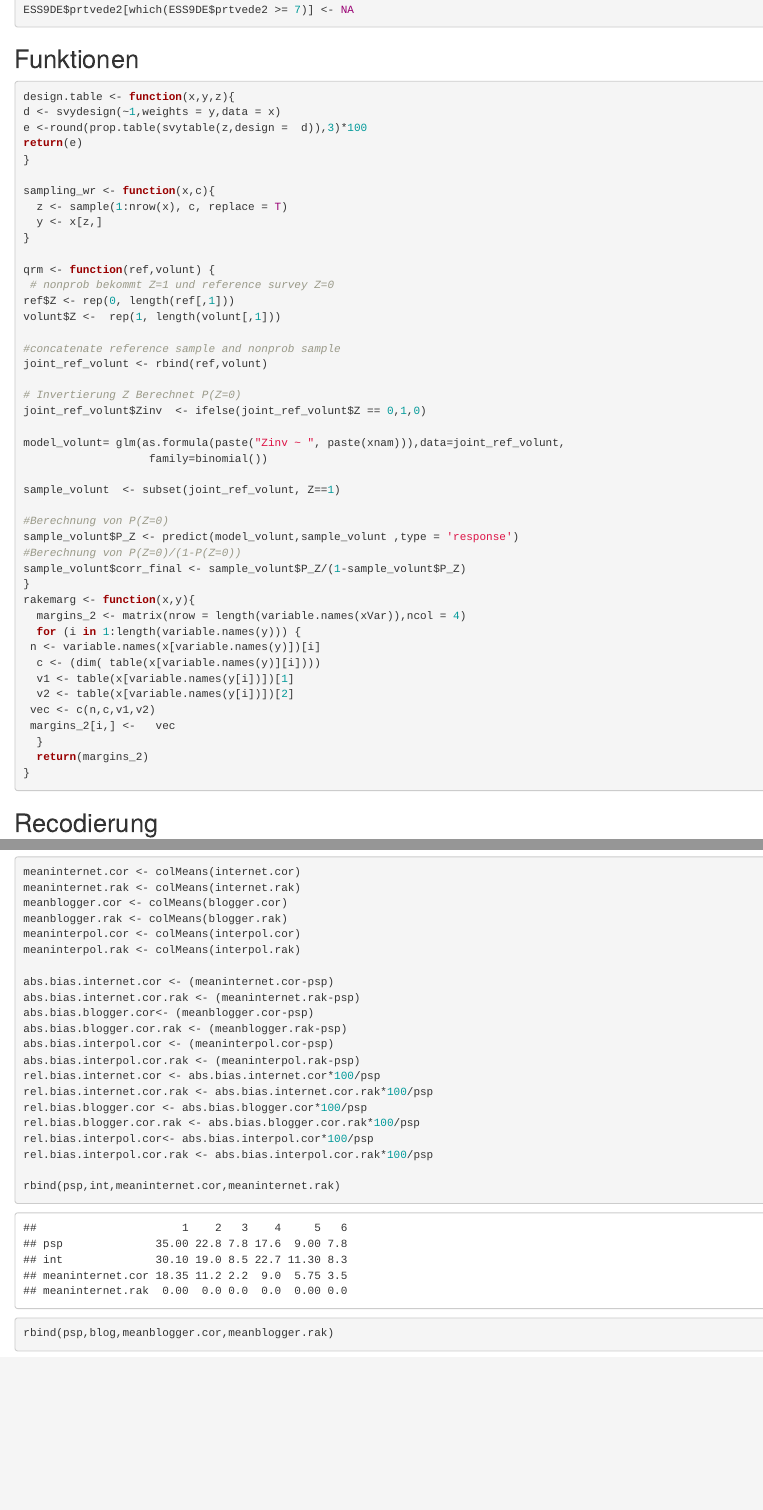
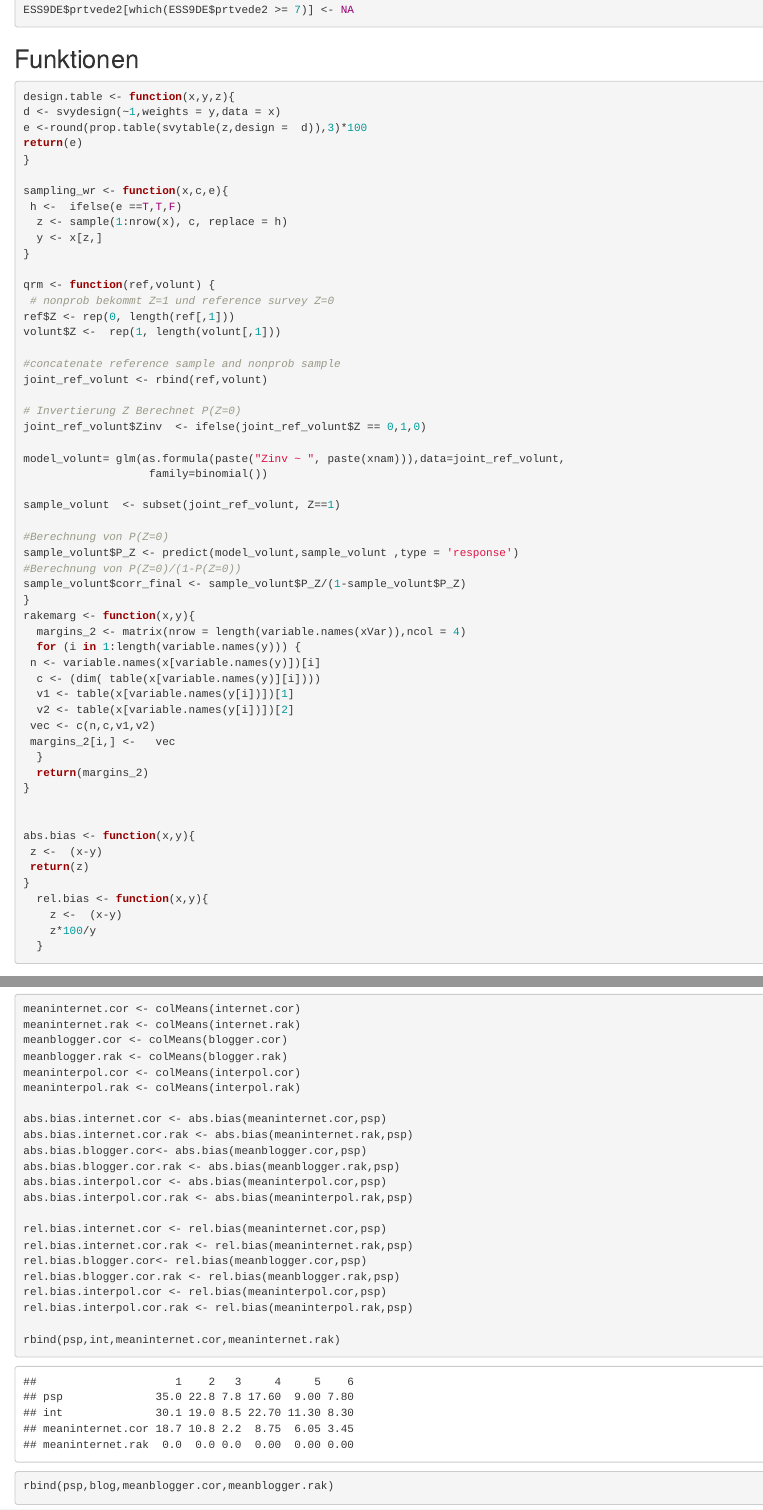
Before and after one commit to FranzPruecklmair/Civey, an R Markdown document (R/Syntax/Civey.Rmd): the page in a window 1100 px wide, from 320 px down, and a second part further down, joined at a grey line. Rendered offline with R 4.5, knitr and Pandoc, with nearby package versions; some code elsewhere in the file could not run offline.

````diff
--- a/R/Syntax/Civey.Rmd
+++ b/R/Syntax/Civey.Rmd
@@ -41,8 +41,9 @@
 return(e)
 }
 
-sampling_wr <- function(x,c){
-  z <- sample(1:nrow(x), c, replace = T)
+sampling_wr <- function(x,c,e){
+ h <-  ifelse(e ==T,T,F)
+  z <- sample(1:nrow(x), c, replace = h)
   y <- x[z,]
 }
 
@@ -79,6 +80,16 @@
   }
   return(margins_2)
 }
+
+
+abs.bias <- function(x,y){
+ z <-  (x-y)
+ return(z)
+}
+  rel.bias <- function(x,y){
+    z <-  (x-y)
+    z*100/y
+  }
 ```
 
 
@@ -256,18 +260,19 @@
 meaninterpol.cor <- colMeans(interpol.cor)
 meaninterpol.rak <- colMeans(interpol.rak)
 
-abs.bias.internet.cor <- (meaninternet.cor-psp)
-abs.bias.internet.cor.rak <- (meaninternet.rak-psp)
-abs.bias.blogger.cor<- (meanblogger.cor-psp)
-abs.bias.blogger.cor.rak <- (meanblogger.rak-psp)
-abs.bias.interpol.cor <- (meaninterpol.cor-psp)
-abs.bias.interpol.cor.rak <- (meaninterpol.rak-psp)
-rel.bias.internet.cor <- abs.bias.internet.cor*100/psp
-rel.bias.internet.cor.rak <- abs.bias.internet.cor.rak*100/psp
-rel.bias.blogger.cor <- abs.bias.blogger.cor*100/psp
-rel.bias.blogger.cor.rak <- abs.bias.blogger.cor.rak*100/psp
-rel.bias.interpol.cor<- abs.bias.interpol.cor*100/psp
-rel.bias.interpol.cor.rak <- abs.bias.interpol.cor.rak*100/psp
+abs.bias.internet.cor <- abs.bias(meaninternet.cor,psp)
+abs.bias.internet.cor.rak <- abs.bias(meaninternet.rak,psp)
+abs.bias.blogger.cor<- abs.bias(meanblogger.cor,psp)
+abs.bias.blogger.cor.rak <- abs.bias(meanblogger.rak,psp)
+abs.bias.interpol.cor <- abs.bias(meaninterpol.cor,psp)
+abs.bias.interpol.cor.rak <- abs.bias(meaninterpol.rak,psp)
+
+rel.bias.internet.cor <- rel.bias(meaninternet.cor,psp)
+rel.bias.internet.cor.rak <- rel.bias(meaninternet.rak,psp)
+rel.bias.blogger.cor<- rel.bias(meanblogger.cor,psp)
+rel.bias.blogger.cor.rak <- rel.bias(meanblogger.rak,psp)
+rel.bias.interpol.cor <- rel.bias(meaninterpol.cor,psp)
+rel.bias.interpol.cor.rak <- rel.bias(meaninterpol.rak,psp)
 
 rbind(psp,int,meaninternet.cor,meaninternet.rak)
 rbind(psp,blog,meanblogger.cor,meanblogger.rak)
````
Also changed, not shown: R/Syntax/Civey.Rmd (15 more changed lines).
